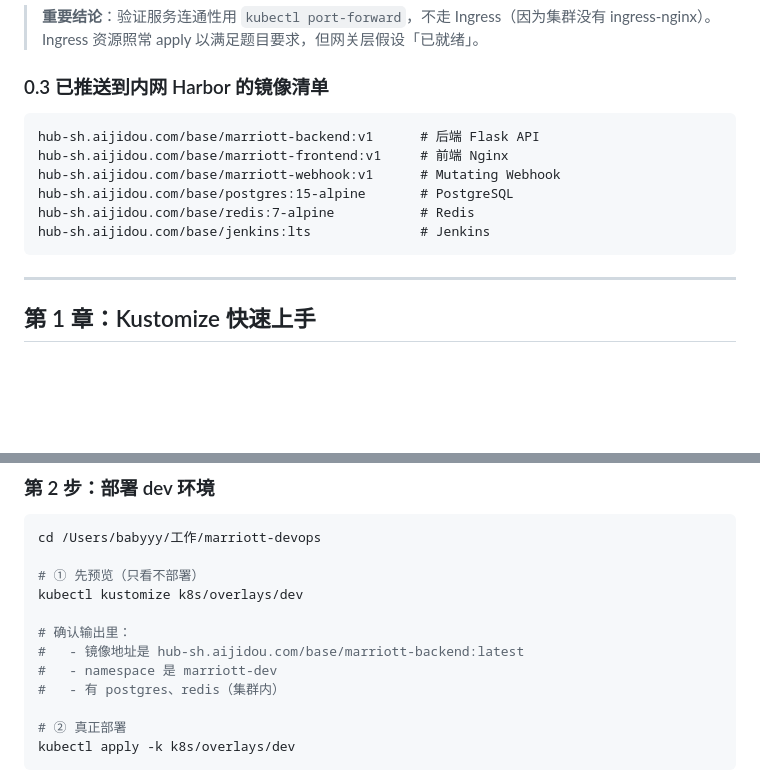
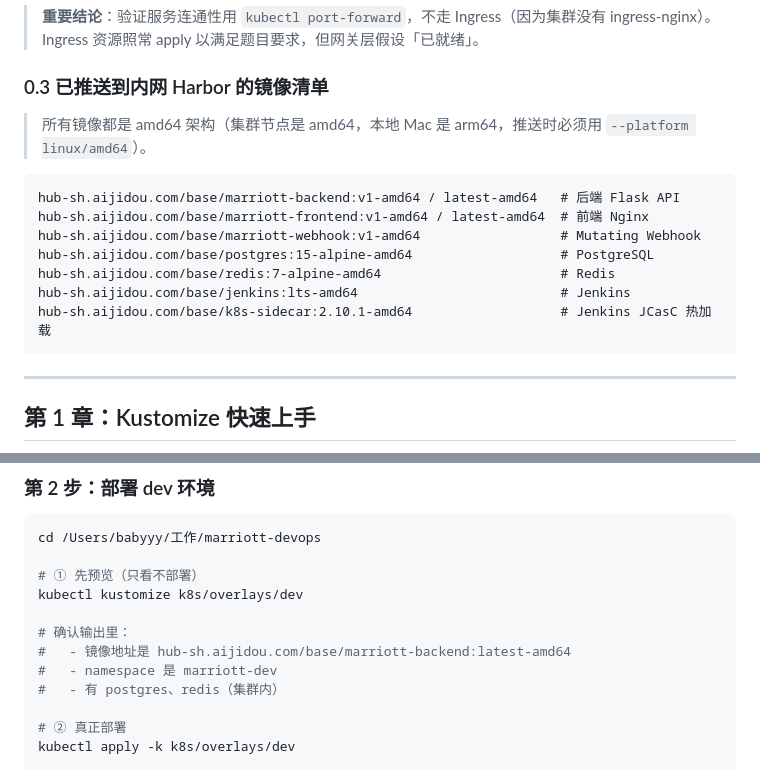
Before and after one commit to 1056604657/publicis, a Markdown page: docs/deployment-guide.md, 2 parts joined by grey strips. GitHub-like rendering; blank space fills up the shorter version.

Commit message:
部署手册镜像清单补上 amd64 后缀，之前推成 arm64 集群跑不起来

````diff
--- a/docs/deployment-guide.md
+++ b/docs/deployment-guide.md
@@ -41,13 +41,16 @@
 
 ### 0.3 已推送到内网 Harbor 的镜像清单
 
+> 所有镜像都是 amd64 架构（集群节点是 amd64，本地 Mac 是 arm64，推送时必须用 `--platform linux/amd64`）。
+
 ```
-hub-sh.aijidou.com/base/marriott-backend:v1      # 后端 Flask API
-hub-sh.aijidou.com/base/marriott-frontend:v1     # 前端 Nginx
-hub-sh.aijidou.com/base/marriott-webhook:v1      # Mutating Webhook
-hub-sh.aijidou.com/base/postgres:15-alpine       # PostgreSQL
-hub-sh.aijidou.com/base/redis:7-alpine           # Redis
-hub-sh.aijidou.com/base/jenkins:lts              # Jenkins
+hub-sh.aijidou.com/base/marriott-backend:v1-amd64 / latest-amd64   # 后端 Flask API
+hub-sh.aijidou.com/base/marriott-frontend:v1-amd64 / latest-amd64  # 前端 Nginx
+hub-sh.aijidou.com/base/marriott-webhook:v1-amd64                  # Mutating Webhook
+hub-sh.aijidou.com/base/postgres:15-alpine-amd64                   # PostgreSQL
+hub-sh.aijidou.com/base/redis:7-alpine-amd64                       # Redis
+hub-sh.aijidou.com/base/jenkins:lts-amd64                          # Jenkins
+hub-sh.aijidou.com/base/k8s-sidecar:2.10.1-amd64                   # Jenkins JCasC 热加载
 ```
 
 ---
@@ -147,7 +150,7 @@ cd /Users/babyyy/工作/marriott-devops
 kubectl kustomize k8s/overlays/dev
 
 # 确认输出里：
-#   - 镜像地址是 hub-sh.aijidou.com/base/marriott-backend:latest
+#   - 镜像地址是 hub-sh.aijidou.com/base/marriott-backend:latest-amd64
 #   - namespace 是 marriott-dev
 #   - 有 postgres、redis（集群内）
 
````
